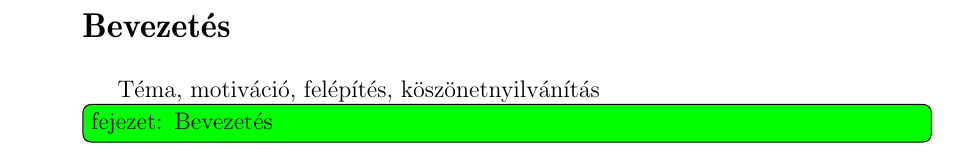
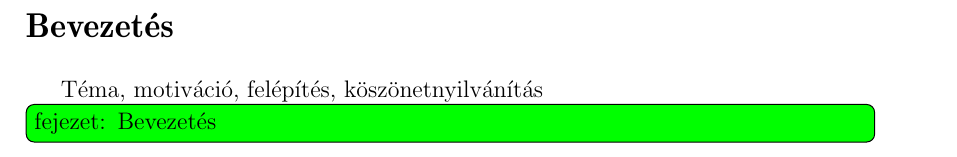
Before and after one commit to ngg/groupext, a LaTeX thesis (thesis/szakdoli.tex, which reads thesis/thesistitle.sty): part of page 3 of 15 before the commit and part of page 4 of 16 after it, cut so that both start at the same text. Compiled offline with LaTeX, dvips and Ghostscript.

Commit message:
thesis: make it twosided

```diff
--- a/thesis/szakdoli.tex
+++ b/thesis/szakdoli.tex
@@ -1,4 +1,4 @@
-\documentclass[dvips,a4paper,oneside,12pt]{article}
+\documentclass[dvips,a4paper,twoside,12pt]{article}
 \special{papersize=210mm,297mm}
 \usepackage[utf8]{inputenc}
 %\def\magyarOptions{defaults=hu-min,hyphenation=huhyphn}
@@ -7,7 +7,7 @@
 \usepackage[dvips]{graphicx}
 \usepackage{ae}
 \usepackage{aecompl}
-\usepackage[a4paper,dvips,top=2.5cm,bottom=2.5cm,left=3.5cm,right=2.5cm]{geometry}
+\usepackage[a4paper,dvips,twoside,top=2.5cm,bottom=2.5cm,inner=3.5cm,outer=2.5cm]{geometry}
 \usepackage[onehalfspacing]{setspace}
 \usepackage{cite}
 \usepackage{amsmath}
--- a/thesis/thesistitle.sty
+++ b/thesis/thesistitle.sty
@@ -32,4 +32,7 @@
 	\end{center}
 	\thispagestyle{empty}
 	\clearpage
+	\mbox{}
+	\thispagestyle{empty}
+	\clearpage
 }
```
